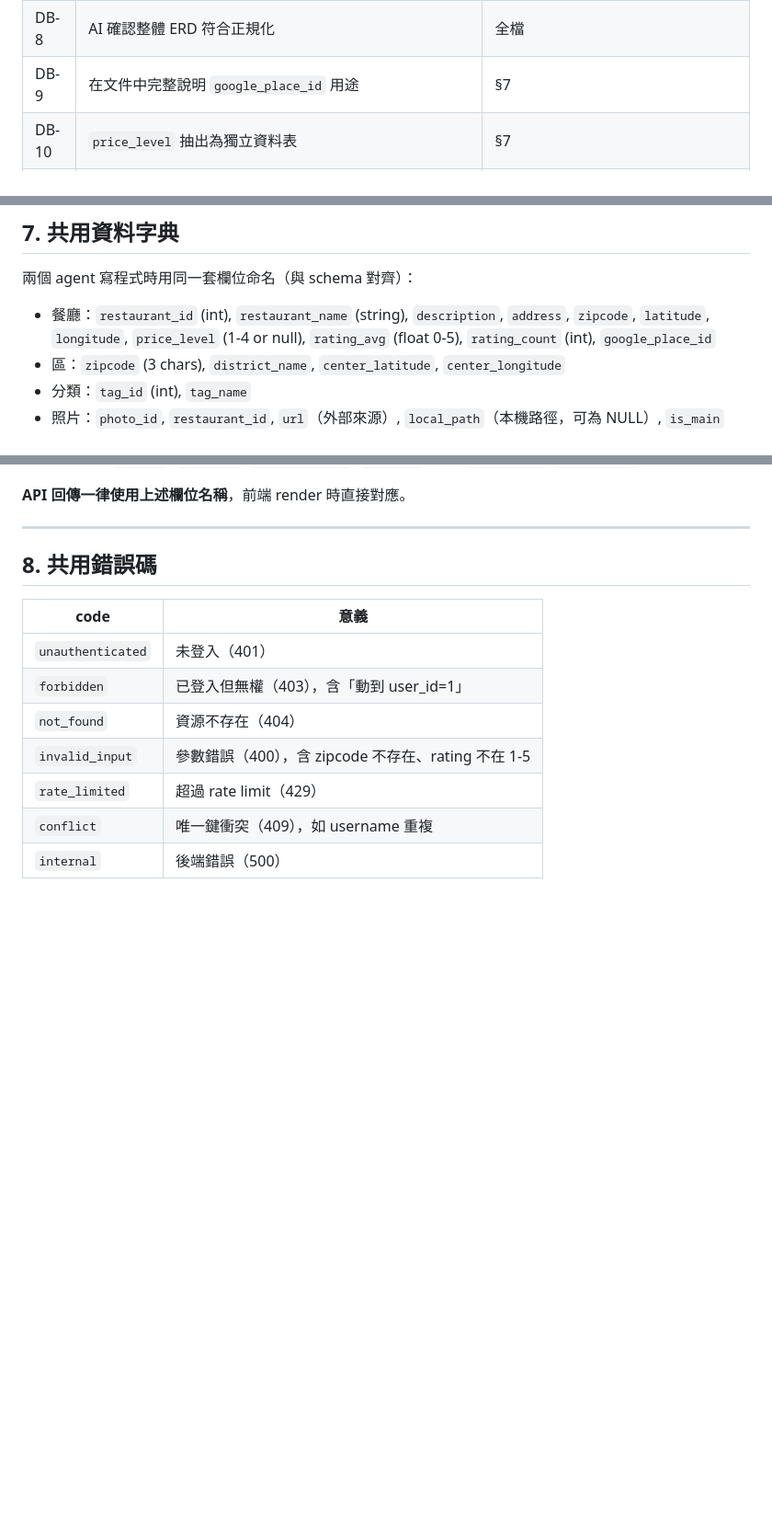
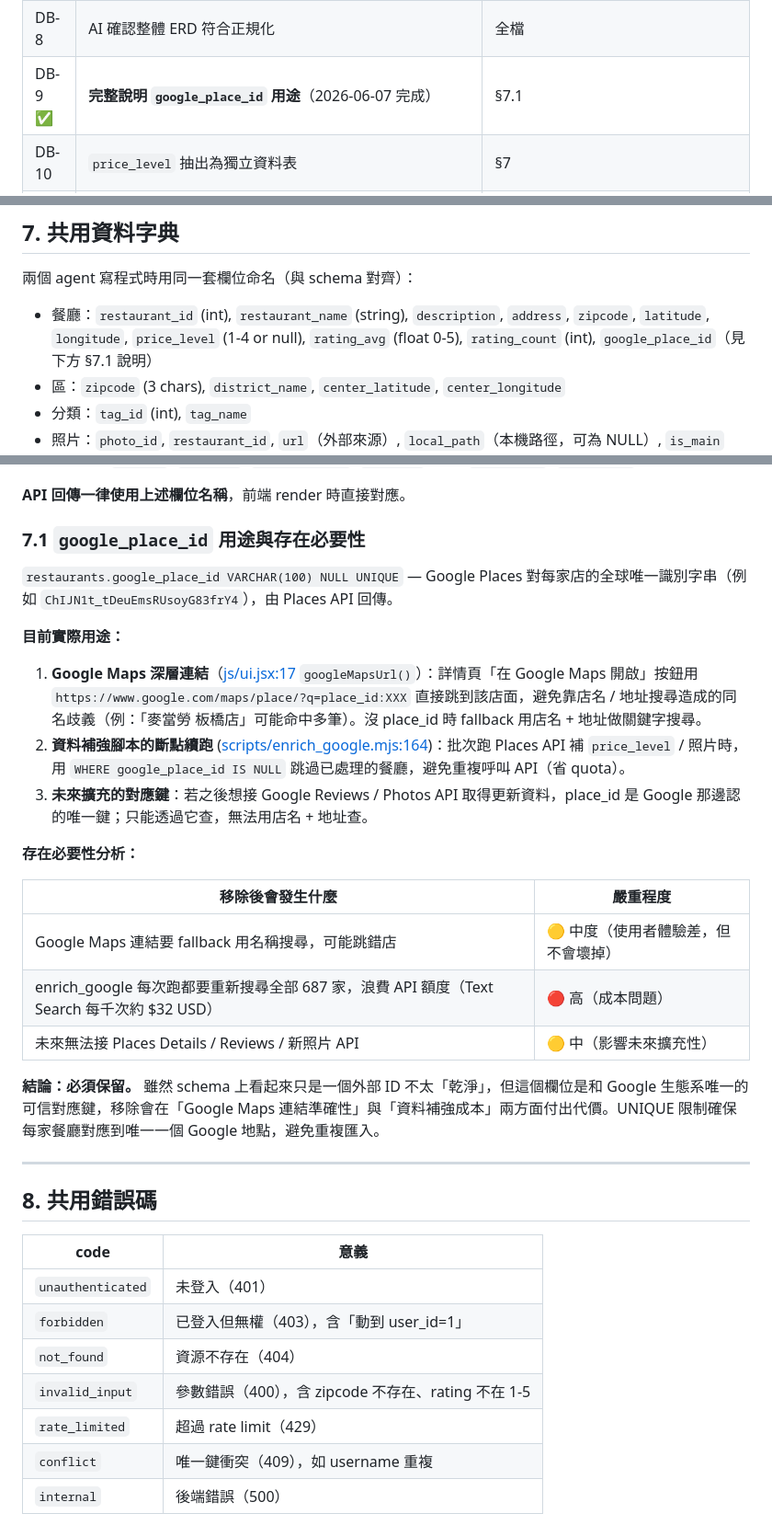
Before and after one commit to Sean20051212/ntpc-foodmap, a Markdown page: docs/design-audit.md, 3 parts joined by grey strips. Shown at 92% size. GitHub-like rendering; blank space fills up the shorter version.

```diff
--- a/docs/design-audit.md
+++ b/docs/design-audit.md
@@ -19,7 +19,7 @@
 | DB-6 ✅ | **餐廳照片本機備援**（2026-06-06 完成）| §7 photos：`url` 為外部來源、`local_path` 為本機路徑；`scripts/sync_photos.mjs` cron-style 下載；前端用 `photoSrc(p) = p.local_path || p.url` |
 | DB-7 | AI 驗證每個 tag 都有對應餐廳、tag 定義不過細 | seed 資料 |
 | DB-8 | AI 確認整體 ERD 符合正規化 | 全檔 |
-| DB-9 | 在文件中完整說明 `google_place_id` 用途 | §7 |
+| DB-9 ✅ | **完整說明 `google_place_id` 用途**（2026-06-07 完成）| §7.1 |
 | DB-10 | `price_level` 抽出為獨立資料表 | §7 |
 | DB-11 ✅ | **opentime.day 抽出 `days_of_week` 查找表**（已完成 2026-06-06） — 教授質疑 `day` 應獨立成表以支援 i18n / 元資料擴充。新表三欄：`day_id`, `day_name_zh`, `day_name_en`；opentime.day 改 FK；新增 `/api/dicts/days` 端點；前端拿掉 `DAYS` 常數 | §3-E、§7、backend §4.4 |
 | BE-2 | 「不在新北市」判定改為地址比對 `districts`（搭配 DB-3） | §3-B / §6 |
@@ -202,7 +202,7 @@
 
 兩個 agent 寫程式時用同一套欄位命名（與 schema 對齊）：
 
-- 餐廳：`restaurant_id` (int), `restaurant_name` (string), `description`, `address`, `zipcode`, `latitude`, `longitude`, `price_level` (1-4 or null), `rating_avg` (float 0-5), `rating_count` (int), `google_place_id`
+- 餐廳：`restaurant_id` (int), `restaurant_name` (string), `description`, `address`, `zipcode`, `latitude`, `longitude`, `price_level` (1-4 or null), `rating_avg` (float 0-5), `rating_count` (int), `google_place_id`（見下方 §7.1 說明）
 - 區：`zipcode` (3 chars), `district_name`, `center_latitude`, `center_longitude`
 - 分類：`tag_id` (int), `tag_name`
 - 照片：`photo_id`, `restaurant_id`, `url`（外部來源）, `local_path`（本機路徑，可為 NULL）, `is_main` (0/1)
@@ -214,6 +214,26 @@
 - 使用者：`user_id`, `username`, `password_hash`, `is_admin` (0/1), `created_at`, `updated_at`
 
 **API 回傳一律使用上述欄位名稱**，前端 render 時直接對應。
+
+### 7.1 `google_place_id` 用途與存在必要性
+
+`restaurants.google_place_id VARCHAR(100) NULL UNIQUE` — Google Places 對每家店的全球唯一識別字串（例如 `ChIJN1t_tDeuEmsRUsoyG83frY4`），由 Places API 回傳。
+
+**目前實際用途：**
+
+1. **Google Maps 深層連結**（[js/ui.jsx:17](js/ui.jsx#L17) `googleMapsUrl()`）：詳情頁「在 Google Maps 開啟」按鈕用 `https://www.google.com/maps/place/?q=place_id:XXX` 直接跳到該店面，避免靠店名 / 地址搜尋造成的同名歧義（例：「麥當勞 板橋店」可能命中多筆）。沒 place_id 時 fallback 用店名 + 地址做關鍵字搜尋。
+2. **資料補強腳本的斷點續跑** ([scripts/enrich_google.mjs:164](scripts/enrich_google.mjs#L164))：批次跑 Places API 補 `price_level` / 照片時，用 `WHERE google_place_id IS NULL` 跳過已處理的餐廳，避免重複呼叫 API（省 quota）。
+3. **未來擴充的對應鍵**：若之後想接 Google Reviews / Photos API 取得更新資料，place_id 是 Google 那邊認的唯一鍵；只能透過它查，無法用店名 + 地址查。
+
+**存在必要性分析：**
+
+| 移除後會發生什麼 | 嚴重程度 |
+|---|---|
+| Google Maps 連結要 fallback 用名稱搜尋，可能跳錯店 | 🟡 中度（使用者體驗差，但不會壞掉）|
+| enrich_google 每次跑都要重新搜尋全部 687 家，浪費 API 額度（Text Search 每千次約 $32 USD）| 🔴 高（成本問題）|
+| 未來無法接 Places Details / Reviews / 新照片 API | 🟡 中（影響未來擴充性）|
+
+**結論：必須保留。** 雖然 schema 上看起來只是一個外部 ID 不太「乾淨」，但這個欄位是和 Google 生態系唯一的可信對應鍵，移除會在「Google Maps 連結準確性」與「資料補強成本」兩方面付出代價。UNIQUE 限制確保每家餐廳對應到唯一一個 Google 地點，避免重複匯入。
 
 ---
 
```
Also changed, not shown: README.md (+1 -1 lines).
